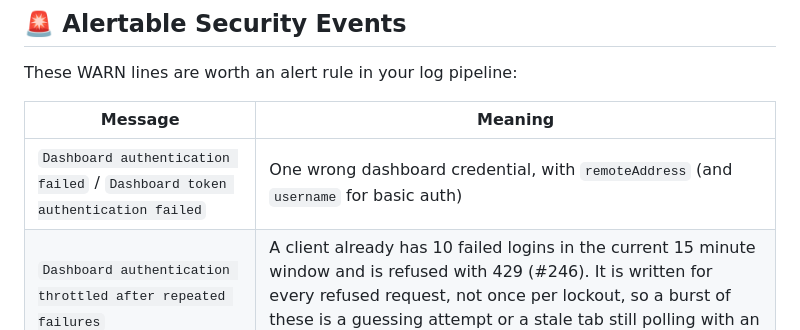
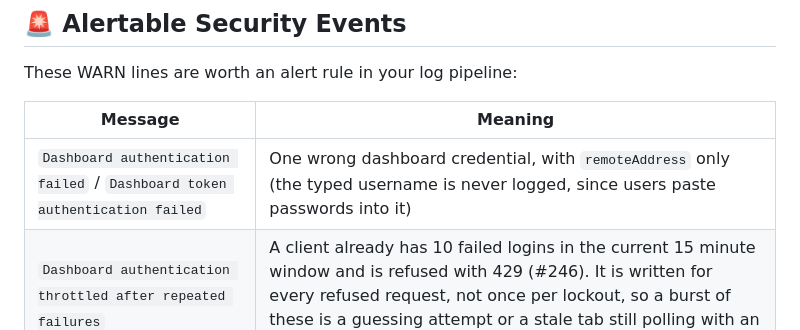
Before and after one commit to agigante80/Actual-sync, a Markdown page: docs/LOGGING.md, the part around the change. Rendered like a GitHub page.

```diff
--- a/docs/LOGGING.md
+++ b/docs/LOGGING.md
@@ -357,7 +357,7 @@ These WARN lines are worth an alert rule in your log pipeline:
 
 | Message | Meaning |
 |---|---|
-| `Dashboard authentication failed` / `Dashboard token authentication failed` | One wrong dashboard credential, with `remoteAddress` (and `username` for basic auth) |
+| `Dashboard authentication failed` / `Dashboard token authentication failed` | One wrong dashboard credential, with `remoteAddress` only (the typed username is never logged, since users paste passwords into it) |
 | `Dashboard authentication throttled after repeated failures` | A client already has 10 failed logins in the current 15 minute window and is refused with 429 (#246). It is written for every refused request, not once per lockout, so a burst of these is a guessing attempt or a stale tab still polling with an old credential |
 | `WebSocket handshake refused` | A `/ws/logs` connection was refused, with the status and reason |
 
```
Also changed, not shown: docs/CONFIG.md (+1 -1 lines).
